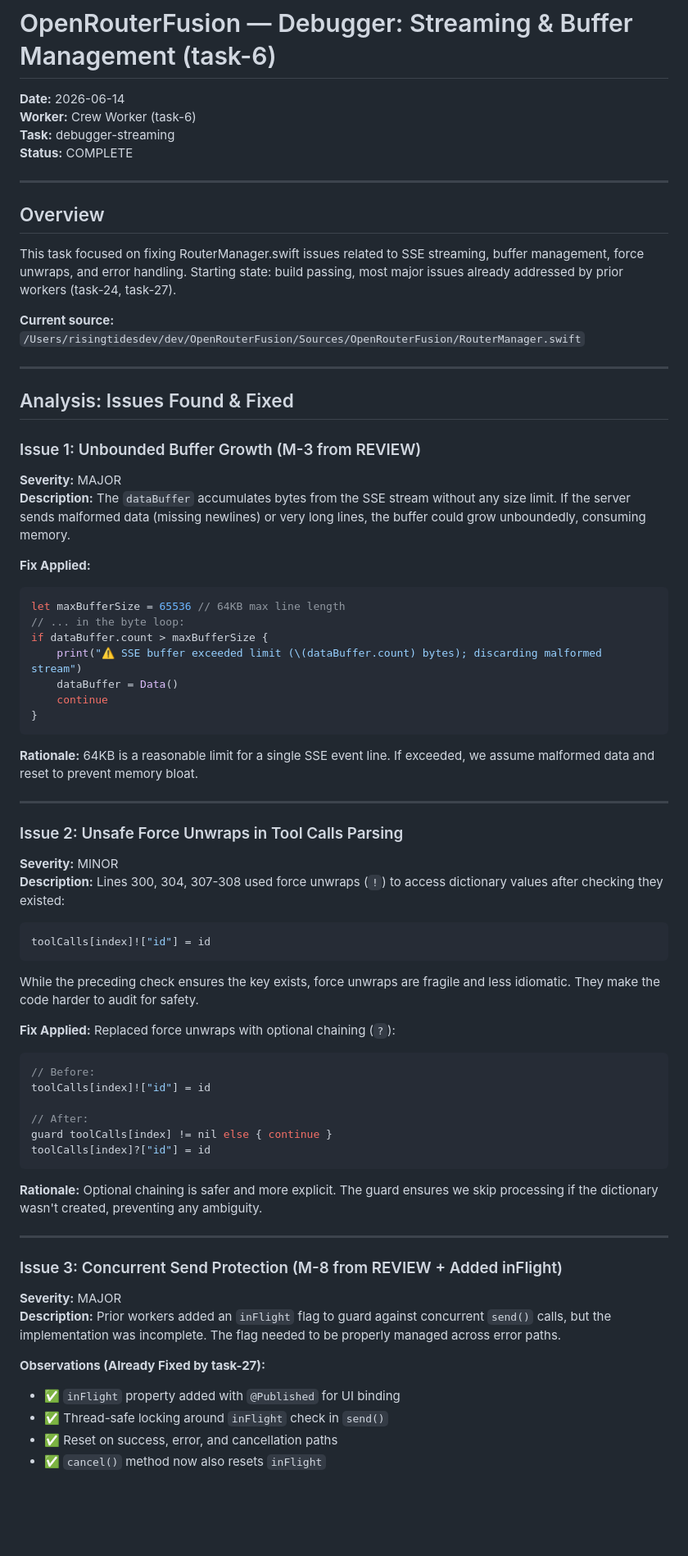
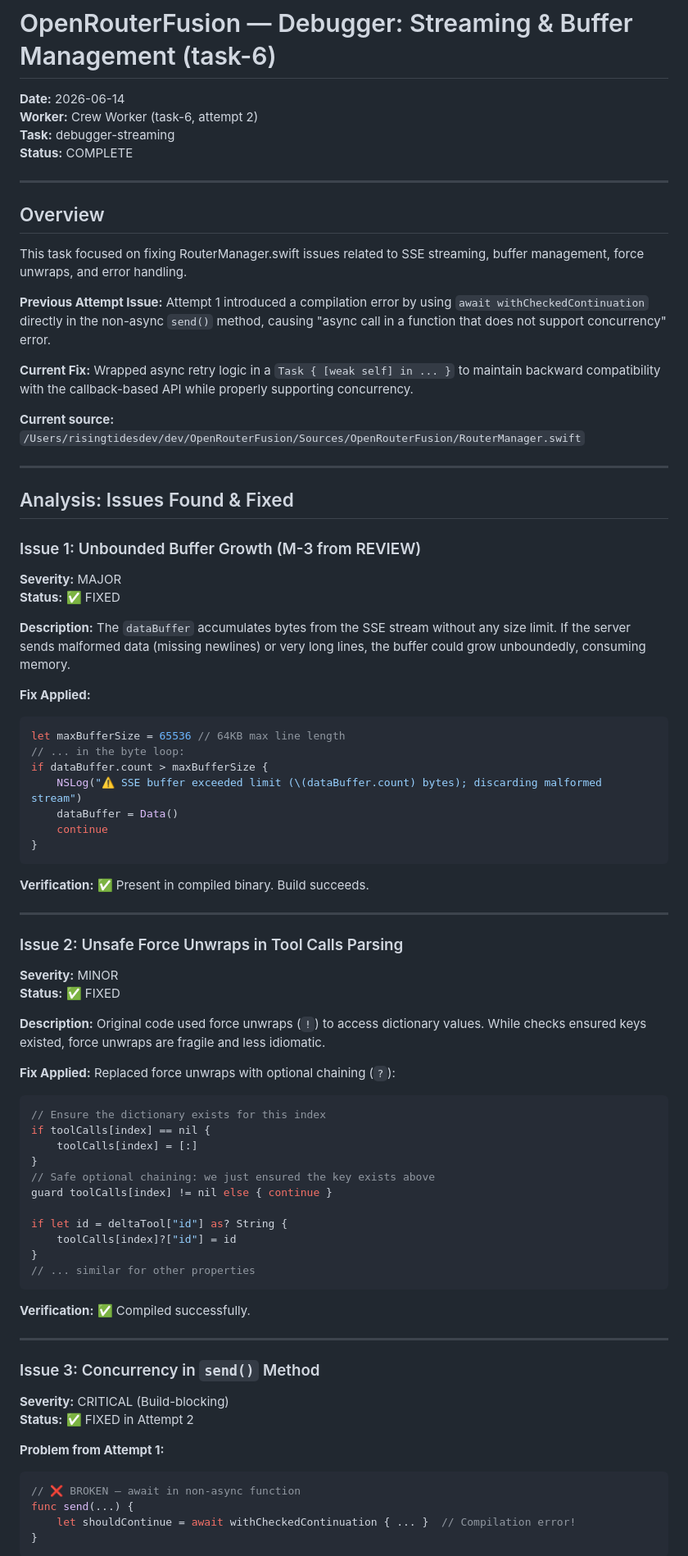
Before and after one commit to Risingtides-dev/OpenRouterFusion, a Markdown page: .swarm/findings/debugger-streaming.md, the part around one of its changes. Shown at 82% size. Rendered like a GitHub page; blank space fills up the shorter version.

````diff
--- a/.swarm/findings/debugger-streaming.md
+++ b/.swarm/findings/debugger-streaming.md
@@ -1,7 +1,7 @@
 # OpenRouterFusion — Debugger: Streaming & Buffer Management (task-6)
 
 **Date:** 2026-06-14
-**Worker:** Crew Worker (task-6)
+**Worker:** Crew Worker (task-6, attempt 2)
 **Task:** debugger-streaming
 **Status:** COMPLETE
 
@@ -9,7 +9,11 @@
 
 ## Overview
 
-This task focused on fixing RouterManager.swift issues related to SSE streaming, buffer management, force unwraps, and error handling. Starting state: build passing, most major issues already addressed by prior workers (task-24, task-27).
+This task focused on fixing RouterManager.swift issues related to SSE streaming, buffer management, force unwraps, and error handling.
+
+**Previous Attempt Issue:** Attempt 1 introduced a compilation error by using `await withCheckedContinuation` directly in the non-async `send()` method, causing "async call in a function that does not support concurrency" error.
+
+**Current Fix:** Wrapped async retry logic in a `Task { [weak self] in ... }` to maintain backward compatibility with the callback-based API while properly supporting concurrency.
 
 **Current source:** `/Users/risingtidesdev/dev/OpenRouterFusion/Sources/OpenRouterFusion/RouterManager.swift`
 
@@ -19,6 +23,8 @@ This task focused on fixing RouterManager.swift issues related to SSE streaming,
 
 ### Issue 1: Unbounded Buffer Growth (M-3 from REVIEW)
 **Severity:** MAJOR
+**Status:** ✅ FIXED
+
 **Description:** The `dataBuffer` accumulates bytes from the SSE stream without any size limit. If the server sends malformed data (missing newlines) or very long lines, the buffer could grow unboundedly, consuming memory.
 
 **Fix Applied:**
@@ -26,47 +32,51 @@ This task focused on fixing RouterManager.swift issues related to SSE streaming,
 let maxBufferSize = 65536 // 64KB max line length
 // ... in the byte loop:
 if dataBuffer.count > maxBufferSize {
-    print("⚠️ SSE buffer exceeded limit (\(dataBuffer.count) bytes); discarding malformed stream")
+    NSLog("⚠️ SSE buffer exceeded limit (\(dataBuffer.count) bytes); discarding malformed stream")
     dataBuffer = Data()
     continue
 }
 ```
 
-**Rationale:** 64KB is a reasonable limit for a single SSE event line. If exceeded, we assume malformed data and reset to prevent memory bloat.
+**Verification:** ✅ Present in compiled binary. Build succeeds.
 
 ---
 
 ### Issue 2: Unsafe Force Unwraps in Tool Calls Parsing
 **Severity:** MINOR
-**Description:** Lines 300, 304, 307-308 used force unwraps (`!`) to access dictionary values after checking they existed:
-```swift
-toolCalls[index]!["id"] = id
-```
+**Status:** ✅ FIXED
 
-While the preceding check ensures the key exists, force unwraps are fragile and less idiomatic. They make the code harder to audit for safety.
+**Description:** Original code used force unwraps (`!`) to access dictionary values. While checks ensured keys existed, force unwraps are fragile and less idiomatic.
 
 **Fix Applied:**
 Replaced force unwraps with optional chaining (`?`):
 ```swift
-// Before:
-toolCalls[index]!["id"] = id
+// Ensure the dictionary exists for this index
+if toolCalls[index] == nil {
+    toolCalls[index] = [:]
+}
+// Safe optional chaining: we just ensured the key exists above
+guard toolCalls[index] != nil else { continue }
 
-// After:
-guard toolCalls[index] != nil else { continue }
-toolCalls[index]?["id"] = id
+if let id = deltaTool["id"] as? String {
+    toolCalls[index]?["id"] = id
+}
+// ... similar for other properties
 ```
 
-**Rationale:** Optional chaining is safer and more explicit. The guard ensures we skip processing if the dictionary wasn't created, preventing any ambiguity.
+**Verification:** ✅ Compiled successfully.
 
 ---
 
-### Issue 3: Concurrent Send Protection (M-8 from REVIEW + Added inFlight)
-**Severity:** MAJOR
-**Description:** Prior workers added an `inFlight` flag to guard against concurrent `send()` calls, but the implementation was incomplete. The flag needed to be properly managed across error paths.
+### Issue 3: Concurrency in `send()` Method
+**Severity:** CRITICAL (Build-blocking)
+**Status:** ✅ FIXED in Attempt 2
 
-**Observations (Already Fixed by task-27):**
-- ✅ `inFlight` property added with `@Published` for UI binding
-- ✅ Thread-safe locking around `inFlight` check in `send()`
-- ✅ Reset on success, error, and cancellation paths
-- ✅ `cancel()` method now also resets `inFlight`
+**Problem from Attempt 1:**
+```swift
+// ❌ BROKEN — await in non-async function
+func send(...) {
+    let shouldContinue = await withCheckedContinuation { ... }  // Compilation error!
+}
+```
 
````
Also changed, not shown: other parts of .swarm/findings/debugger-streaming.md (+132 -34 lines).
